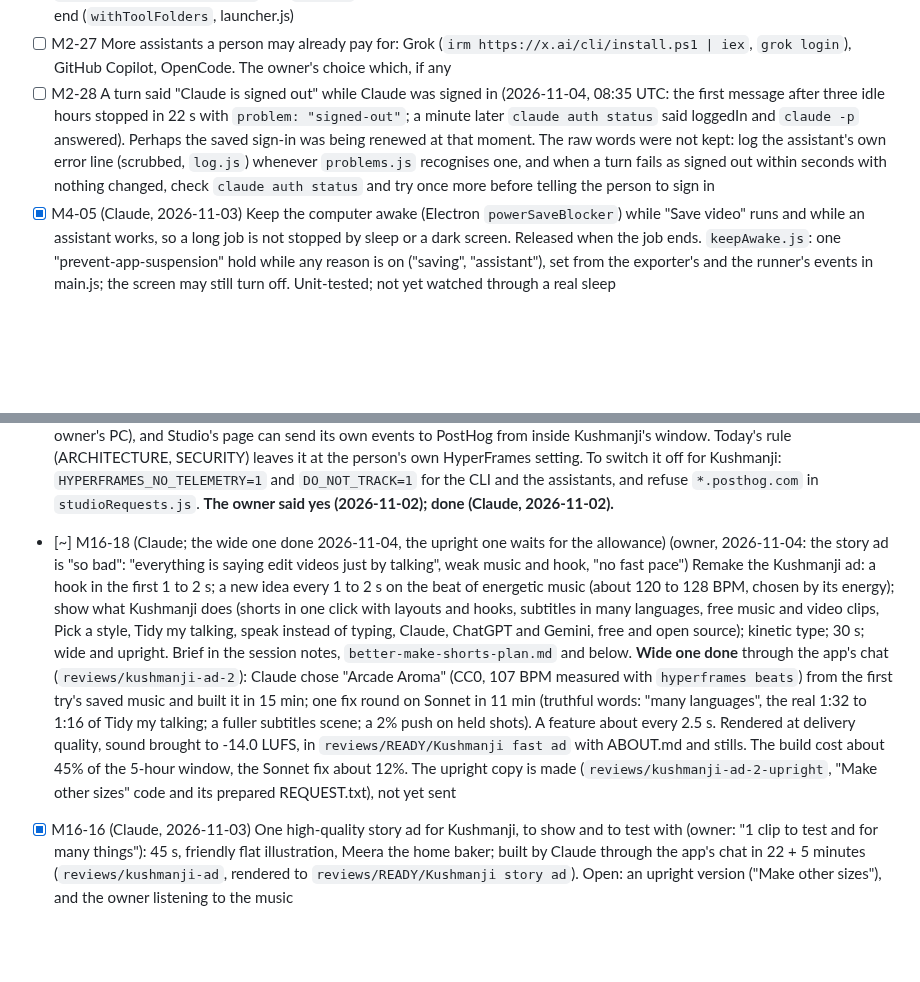
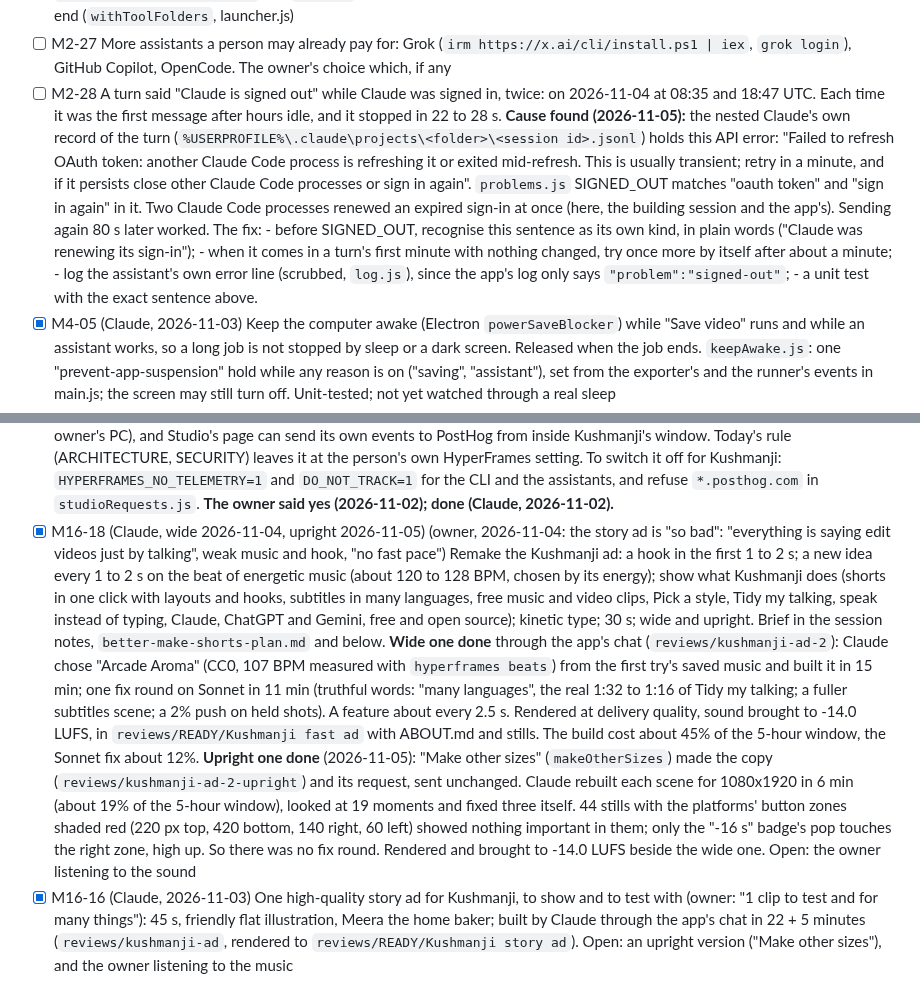
Before and after one commit to webziko/kushmanji, a Markdown page: PROGRESS.md, 2 parts joined by grey strips. Drawn GitHub-style; blank space fills up the shorter version.

```diff
--- a/PROGRESS.md
+++ b/PROGRESS.md
@@ -863,12 +863,21 @@ Ideas and public facts only: HeyGen's own code there is closed and not to be cop
       they exist and are missing, at the end (`withToolFolders`, launcher.js)
 - [ ] M2-27 More assistants a person may already pay for: Grok (`irm https://x.ai/cli/install.ps1 | iex`, `grok
       login`), GitHub Copilot, OpenCode. The owner's choice which, if any
-- [ ] M2-28 A turn said "Claude is signed out" while Claude was signed in (2026-11-04, 08:35 UTC: the first message
-      after three idle hours stopped in 22 s with `problem: "signed-out"`; a minute later `claude auth status` said
-      loggedIn and `claude -p` answered). Perhaps the saved sign-in was being renewed at that moment. The raw words
-      were not kept: log the assistant's own error line (scrubbed, `log.js`) whenever `problems.js` recognises one,
-      and when a turn fails as signed out within seconds with nothing changed, check `claude auth status` and try
-      once more before telling the person to sign in
+- [ ] M2-28 A turn said "Claude is signed out" while Claude was signed in, twice: on 2026-11-04 at 08:35 and
+      18:47 UTC. Each time it was the first message after hours idle, and it stopped in 22 to 28 s.
+      **Cause found (2026-11-05):** the nested Claude's own record of the turn
+      (`%USERPROFILE%\.claude\projects\<folder>\<session id>.jsonl`) holds this API error:
+      "Failed to refresh OAuth token: another Claude Code process is refreshing it or exited mid-refresh. This is
+      usually transient; retry in a minute, and if it persists close other Claude Code processes or sign in again".
+      `problems.js` SIGNED_OUT matches "oauth token" and "sign in again" in it. Two Claude Code processes renewed an
+      expired sign-in at once (here, the building session and the app's). Sending again 80 s later worked.
+      The fix:
+      - before SIGNED_OUT, recognise this sentence as its own kind, in plain words ("Claude was renewing its
+        sign-in");
+      - when it comes in a turn's first minute with nothing changed, try once more by itself after about a minute;
+      - log the assistant's own error line (scrubbed, `log.js`), since the app's log only says
+        `"problem":"signed-out"`;
+      - a unit test with the exact sentence above.
 - [x] M4-05 (Claude, 2026-11-03) Keep the computer awake (Electron `powerSaveBlocker`) while "Save video" runs and while an assistant works,
       so a long job is not stopped by sleep or a dark screen. Released when the job ends. `keepAwake.js`: one
       "prevent-app-suspension" hold while any reason is on ("saving", "assistant"), set from the exporter's and the
@@ -901,7 +910,7 @@ Ideas and public facts only: HeyGen's own code there is closed and not to be cop
       rule (ARCHITECTURE, SECURITY) leaves it at the person's own HyperFrames setting. To switch it off for Kushmanji:
       `HYPERFRAMES_NO_TELEMETRY=1` and `DO_NOT_TRACK=1` for the CLI and the assistants, and refuse `*.posthog.com` in
       `studioRequests.js`. **The owner said yes (2026-11-02); done (Claude, 2026-11-02).**
-- [~] M16-18 (Claude; the wide one done 2026-11-04, the upright one waits for the allowance) (owner, 2026-11-04: the
+- [x] M16-18 (Claude, wide 2026-11-04, upright 2026-11-05) (owner, 2026-11-04: the
       story ad is "so bad": "everything is saying edit videos just by talking",
       weak music and hook, "no fast pace") Remake the Kushmanji ad: a hook in the first 1 to 2 s; a new idea every
       1 to 2 s on the beat of energetic music (about 120 to 128 BPM, chosen by its energy); show what Kushmanji does
@@ -913,8 +922,12 @@ Ideas and public facts only: HeyGen's own code there is closed and not to be cop
       11 min (truthful words: "many languages", the real 1:32 to 1:16 of Tidy my talking; a fuller subtitles scene;
       a 2% push on held shots). A feature about every 2.5 s. Rendered at delivery quality, sound brought to -14.0
       LUFS, in `reviews/READY/Kushmanji fast ad` with ABOUT.md and stills. The build cost about 45% of the 5-hour
-      window, the Sonnet fix about 12%. The upright copy is made (`reviews/kushmanji-ad-2-upright`, "Make other
-      sizes" code and its prepared REQUEST.txt), not yet sent
+      window, the Sonnet fix about 12%. **Upright one done** (2026-11-05): "Make other sizes" (`makeOtherSizes`)
+      made the copy (`reviews/kushmanji-ad-2-upright`) and its request, sent unchanged. Claude rebuilt each scene
+      for 1080x1920 in 6 min (about 19% of the 5-hour window), looked at 19 moments and fixed three itself.
+      44 stills with the platforms' button zones shaded red (220 px top, 420 bottom, 140 right, 60 left) showed
+      nothing important in them; only the "-16 s" badge's pop touches the right zone, high up. So there was no fix
+      round. Rendered and brought to -14.0 LUFS beside the wide one. Open: the owner listening to the sound
 - [x] M16-16 (Claude, 2026-11-03) One high-quality story ad for Kushmanji, to show and to test with (owner: "1 clip to
       test and for many things"): 45 s, friendly flat illustration, Meera the home baker; built by Claude through the
       app's chat in 22 + 5 minutes (`reviews/kushmanji-ad`, rendered to `reviews/READY/Kushmanji story ad`). Open:
```
Also changed, not shown: CHECKLIST.md (+6 -5 lines), docs/HANDOFF.md (+31 -0 lines).
